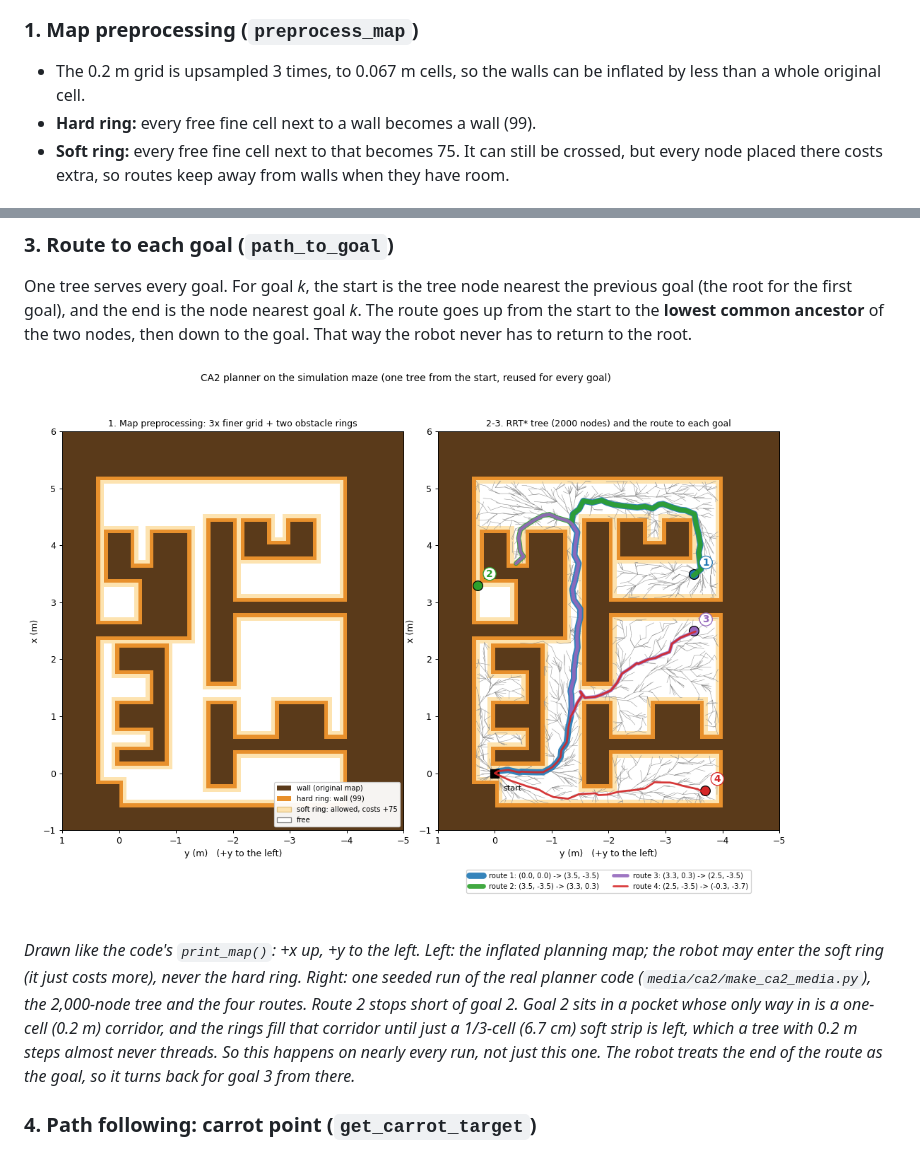
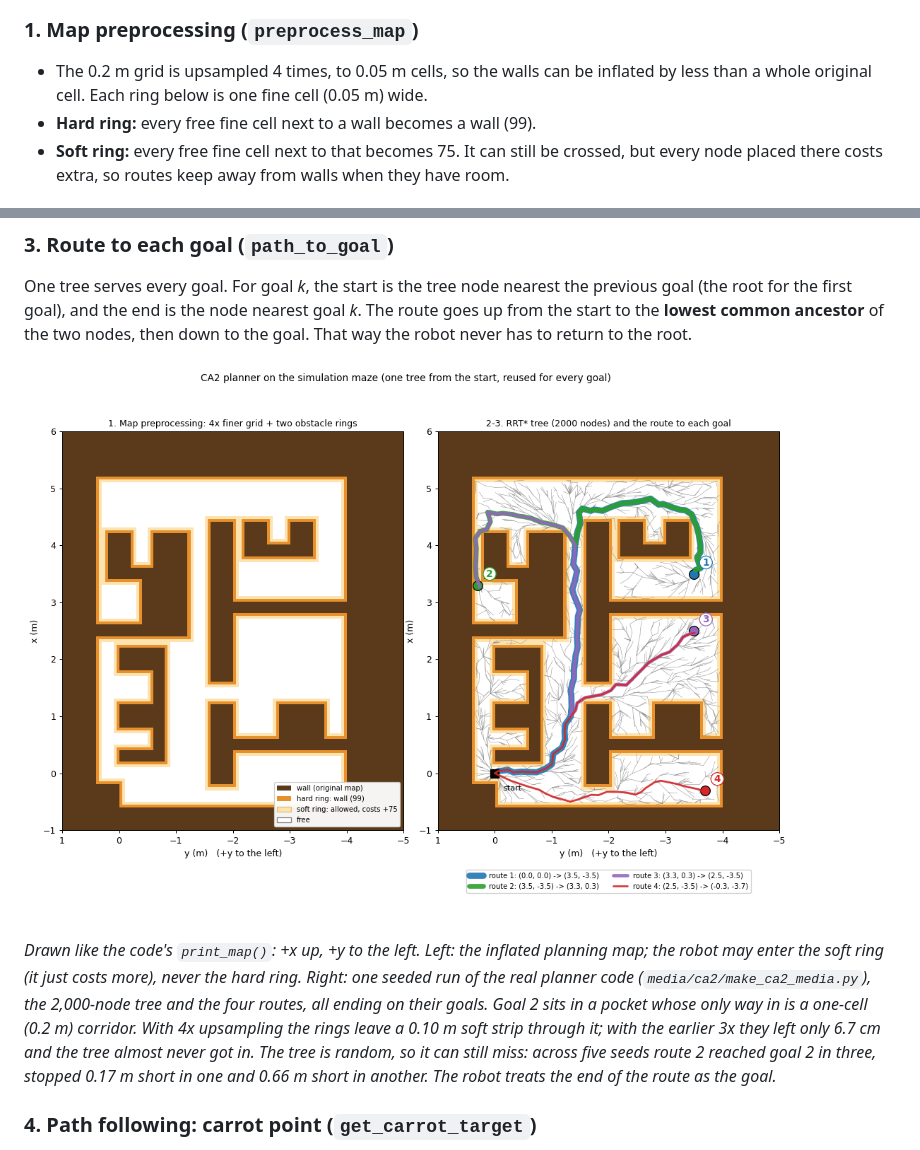
Before and after one commit to Lynean/rb2301, a Markdown page: CA2.md, 2 parts joined by grey strips. Drawn GitHub-style; pictures changed too: media/ca2/ca2_planner.png.

```diff
--- a/CA2.md
+++ b/CA2.md
@@ -22,7 +22,7 @@ flowchart LR
 
 ### 1. Map preprocessing (`preprocess_map`)
 
-- The 0.2 m grid is upsampled 3 times, to 0.067 m cells, so the walls can be inflated by less than a whole original cell.
+- The 0.2 m grid is upsampled 4 times, to 0.05 m cells, so the walls can be inflated by less than a whole original cell. Each ring below is one fine cell (0.05 m) wide.
 - **Hard ring:** every free fine cell next to a wall becomes a wall (99).
 - **Soft ring:** every free fine cell next to that becomes 75. It can still be crossed, but every node placed there costs extra, so routes keep away from walls when they have room.
 
@@ -44,7 +44,7 @@ One tree serves every goal. For goal *k*, the start is the tree node nearest the
 
 ![CA2 planner](media/ca2/ca2_planner.png)
 
-*Drawn like the code's `print_map()`: +x up, +y to the left. Left: the inflated planning map; the robot may enter the soft ring (it just costs more), never the hard ring. Right: one seeded run of the real planner code (`media/ca2/make_ca2_media.py`), the 2,000-node tree and the four routes. Route 2 stops short of goal 2. Goal 2 sits in a pocket whose only way in is a one-cell (0.2 m) corridor, and the rings fill that corridor until just a 1/3-cell (6.7 cm) soft strip is left, which a tree with 0.2 m steps almost never threads. So this happens on nearly every run, not just this one. The robot treats the end of the route as the goal, so it turns back for goal 3 from there.*
+*Drawn like the code's `print_map()`: +x up, +y to the left. Left: the inflated planning map; the robot may enter the soft ring (it just costs more), never the hard ring. Right: one seeded run of the real planner code (`media/ca2/make_ca2_media.py`), the 2,000-node tree and the four routes, all ending on their goals. Goal 2 sits in a pocket whose only way in is a one-cell (0.2 m) corridor. With 4x upsampling the rings leave a 0.10 m soft strip through it; with the earlier 3x they left only 6.7 cm and the tree almost never got in. The tree is random, so it can still miss: across five seeds route 2 reached goal 2 in three, stopped 0.17 m short in one and 0.66 m short in another. The robot treats the end of the route as the goal.*
 
 ### 4. Path following: carrot point (`get_carrot_target`)
 
```
Also changed, not shown: other parts of CA2.md (+1 -1 lines), 2 other files.
